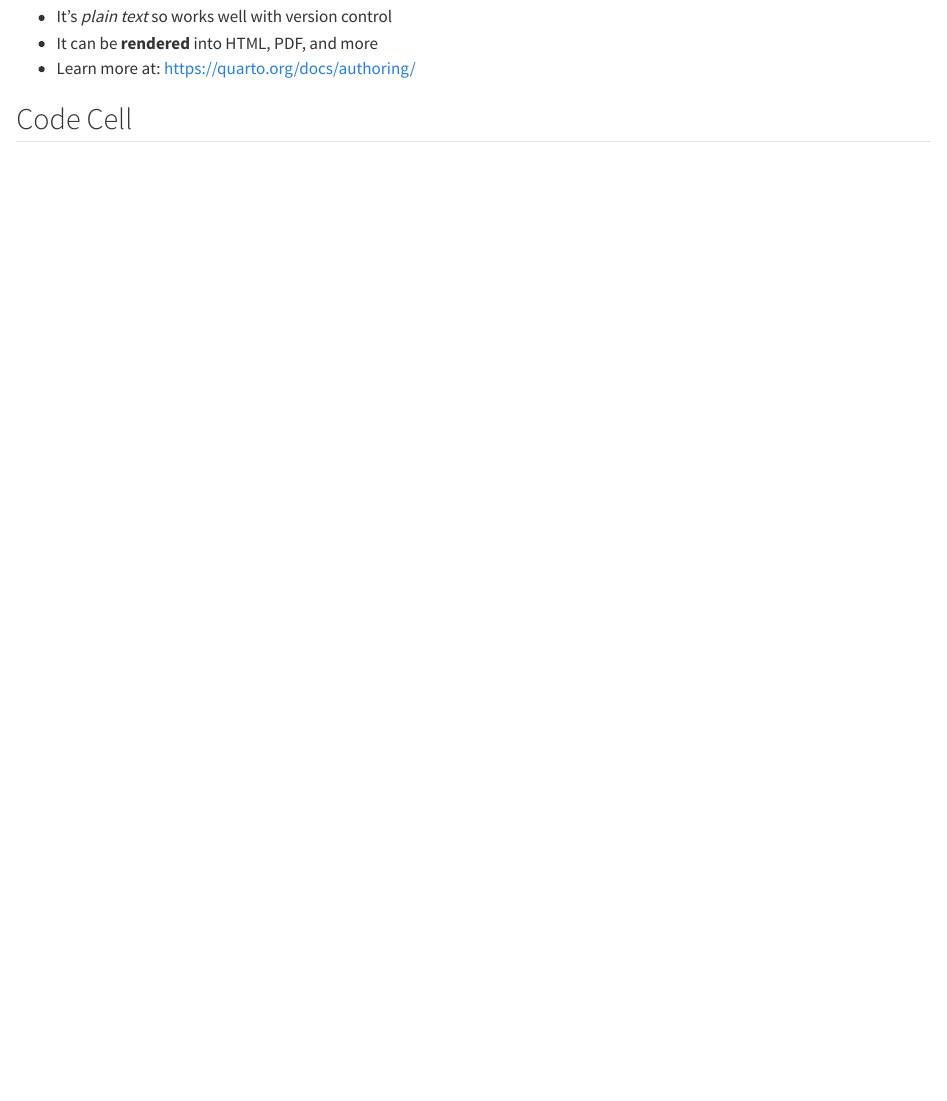
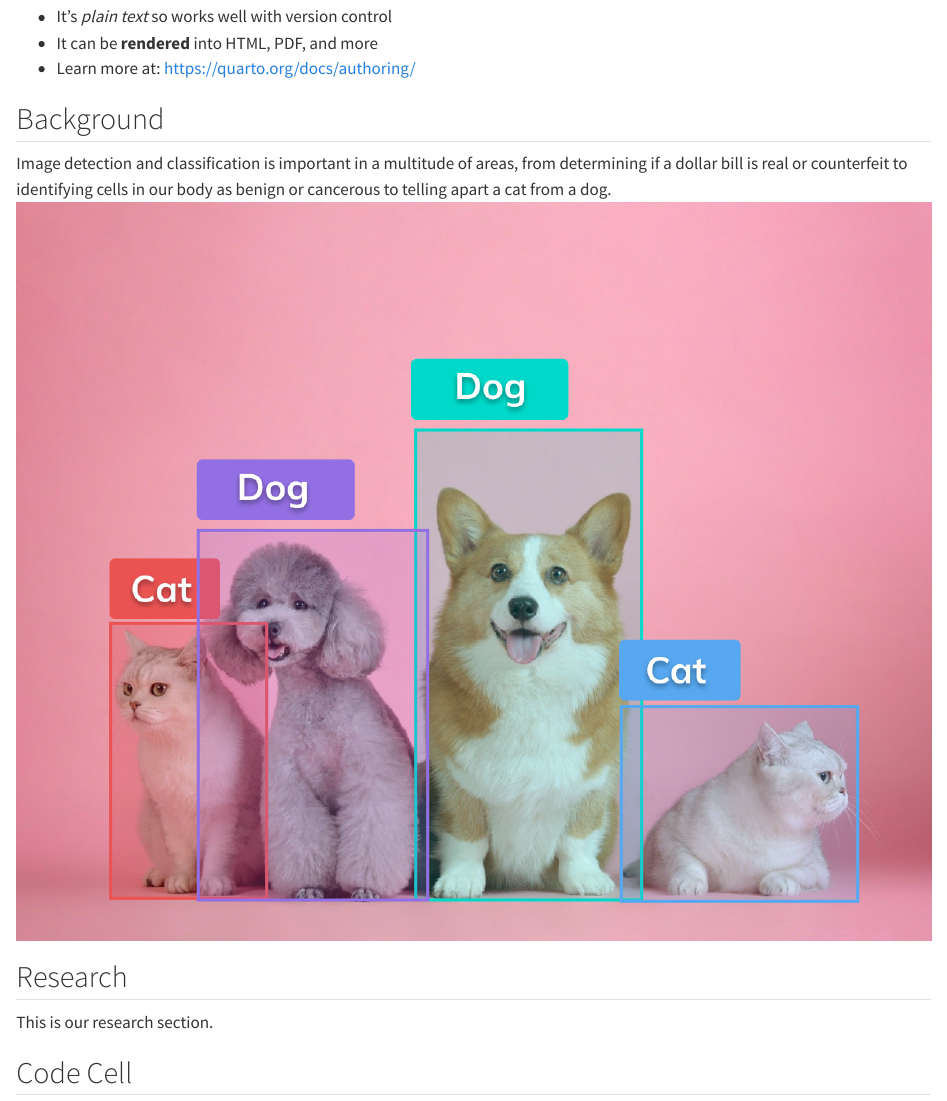
Before and after one commit to gwf1019/AnimalDetection, a Quarto document (AnimalDetection.qmd): the page in a window 1100 px wide, from 170 px down. Rendered offline with R 4.5, knitr and Pandoc in place of Quarto, with nearby package versions.

Commit message:
Made changes to AnimalDetection.qmd

```diff
--- a/AnimalDetection.qmd
+++ b/AnimalDetection.qmd
@@ -10,6 +10,15 @@ Markdown is an easy to read and write text format:
 - It's _plain text_ so works well with version control
 - It can be **rendered** into HTML, PDF, and more
 - Learn more at: <https://quarto.org/docs/authoring/>
+
+## Background
+
+Image detection and classification is important in a multitude of areas, from determining if a dollar bill is real or counterfeit to identifying cells in our body as benign or cancerous to telling apart a cat from a dog.
+![Example of Image Detection](animals.png)
+
+## Research
+
+This is our research section.
 
 ## Code Cell
 
```
Also changed, not shown: AnimalDetection.html, animals.png (added), 2 other files.
